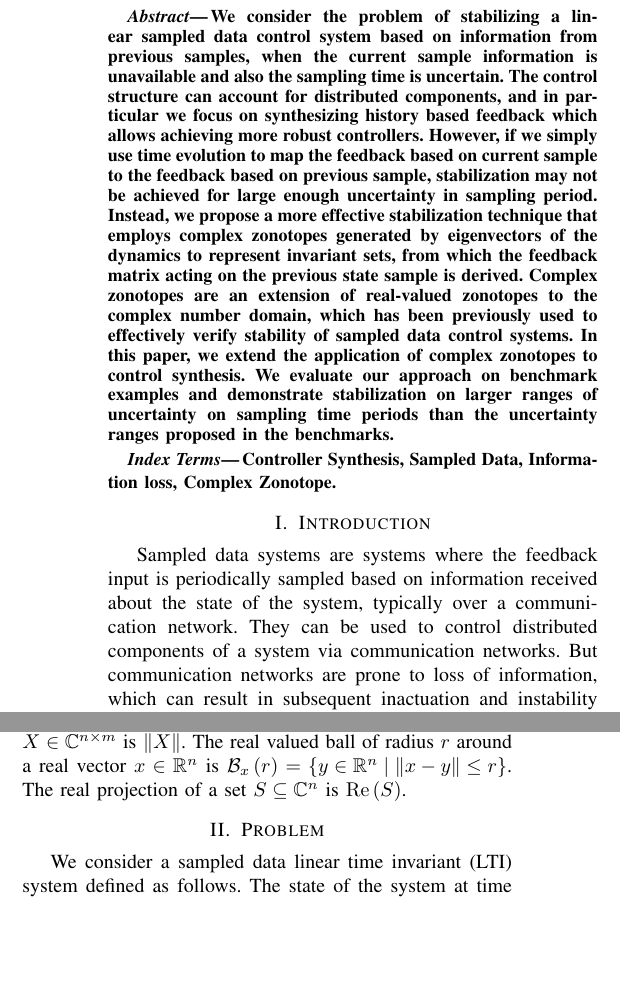
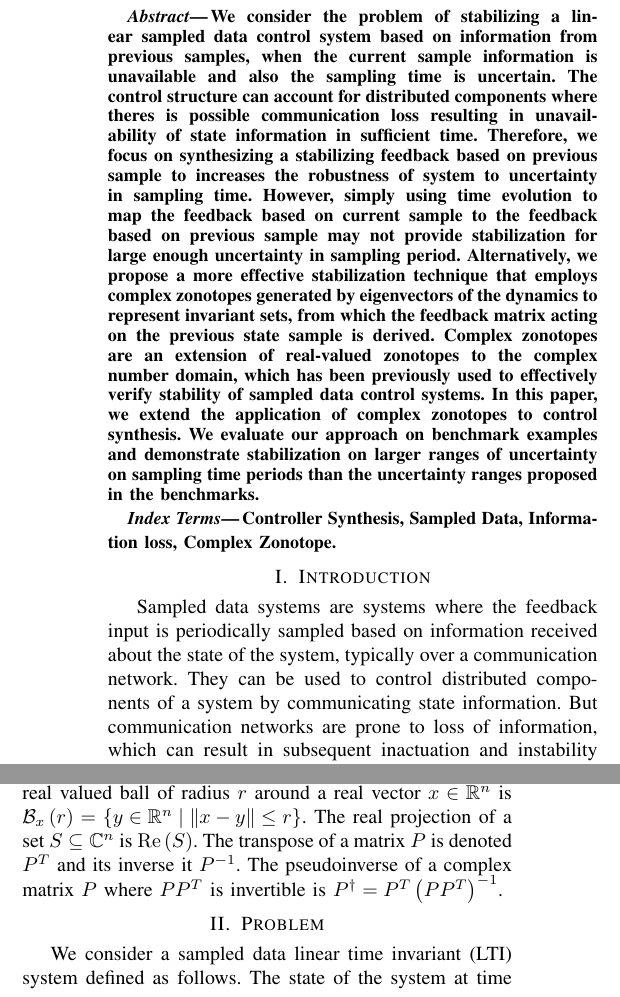
Before and after one commit to asarvind/2021CDCsynthesis, a LaTeX paper (main.tex, which reads sections/intro.tex, sections/notation.tex): two parts of the columns of page 1 of 6, joined at a grey line, cut so that both start at the same text, the shorter picture padded with empty space. Compiled offline with pdfLaTeX.

Commit message:
corrections done

```diff
--- a/main.tex
+++ b/main.tex
@@ -43,18 +43,20 @@ Synthesizing Stabilization Feedback using Complex Zonotope
 \begin{abstract}
 We consider the problem of stabilizing a linear sampled data control
 system based on information from previous samples, when the current
-sample information is unavailable and also the sampling time is uncertain.
-The control structure can account for distributed components, and in
-particular we focus on synthesizing history based feedback which
-allows achieving more robust controllers.  However, if we simply use
-time evolution to map the feedback based on current sample to the
-feedback based on previous sample, stabilization may not be achieved
-for large enough uncertainty in sampling period.  Instead, we propose
-a more effective stabilization technique that employs complex
-zonotopes generated by eigenvectors of the dynamics to represent
-invariant sets, from which the feedback matrix acting on the previous
-state sample is derived.  Complex zonotopes are an extension of
-real-valued zonotopes to the complex number domain, which has been
+sample information is unavailable and also the sampling time is
+uncertain.  The control structure can account for distributed
+components where theres is possible communication loss resulting in
+unavailability of state information in sufficient time.  Therefore, we
+focus on synthesizing a stabilizing feedback based on previous sample
+to increases the robustness of system to uncertainty in sampling time.
+However, simply using time evolution to map the feedback based on
+current sample to the feedback based on previous sample may not
+provide stabilization for large enough uncertainty in sampling period.
+Alternatively, we propose a more effective stabilization technique that
+employs complex zonotopes generated by eigenvectors of the dynamics to
+represent invariant sets, from which the feedback matrix acting on the
+previous state sample is derived.  Complex zonotopes are an extension
+of real-valued zonotopes to the complex number domain, which has been
 previously used to effectively verify stability of sampled data
 control systems.  In this paper, we extend the application of complex
 zonotopes to control synthesis.  We evaluate our approach on benchmark
--- a/sections/intro.tex
+++ b/sections/intro.tex
@@ -1,6 +1,11 @@
-Sampled data systems are systems where the feedback input is periodically sampled based on information received about the state of the system, typically over a communication network.  They can be used to control distributed components of a system via communication networks.  But communication networks are prone to loss of information, which can result
-in subsequent inactuation and instability of a sampled data system.  In the case of information loss,
-we may expect to stabilize the system by applying feedback based
+Sampled data systems are systems where the feedback input is
+periodically sampled based on information received about the state of
+the system, typically over a communication network.  They can be used
+to control distributed components of a system by communicating state information.
+But communication networks are prone to loss of
+information, which can result in subsequent inactuation and
+instability of a sampled data system.  In the case of information
+loss, we may expect to stabilize the system by applying feedback based
 on information from previous samples.  However, the sampling time can
 be uncertain and time varying in realistic systems, due to which the
 problem of finding appropriate stabilizing feedback based on the
--- a/sections/notation.tex
+++ b/sections/notation.tex
@@ -1 +1,4 @@
-We denote real numbers by $\reals$ and complex numbers by $\cnums$.  For a real number subset $S\subseteq \reals$, $r\in\reals$ and $\bowtie\in\set{\leq, <,\geq,>}$, we denote $S_{\bowtie r} = \set{x\in S\st{x\bowtie r}}$.  If $X,Y\in\reals^{n\times m}$ are two real matrices of same size, then we say $X\bowtie Y$ if $\forall i,j~X_{ij}\bowtie Y_ij$.  Similarly, for a scalar $r\in\reals$, $X\bowtie r$ if $\forall i,j~X_{ij}\bowtie r$.  For a complex number $z = x+\iota y$, $\abs{z} = \sqrt{x^2+y^2}$.  For a complex matrix $X\in\cnums^{n\times m}$, $\abs{X}$ is a real matrix where $\forall i,j~\abs{X}_{ij} = \abs{X_{ij}}$.  The euclidean norm of a complex vector $x\in\cnums^n$ is $\norm{x}$ and that of a complex matrix $X\in\cnums^{n\times m}$ is $\norm{X}$.  The real valued ball of radius $r$ around a real vector $x\in\reals^n$ is $\ball{x}{r} = \set{y\in\reals^n\st{\norm{x-y}}\leq r}$.  The real projection of a set $S\subseteq \cnums^n$ is $\real{S}$.
+We denote real numbers by $\reals$ and complex numbers by $\cnums$.  For a real number subset $S\subseteq \reals$, $r\in\reals$ and $\bowtie\in\set{\leq, <,\geq,>}$, we denote $S_{\bowtie r} = \set{x\in S\st{x\bowtie r}}$.  If $X,Y\in\reals^{n\times m}$ are two real matrices of same size, then we say $X\bowtie Y$ if $\forall i,j~X_{ij}\bowtie Y_ij$.  Similarly, for a scalar $r\in\reals$, $X\bowtie r$ if $\forall i,j~X_{ij}\bowtie r$.  For a complex number $z = x+\iota y$, $\abs{z} = \sqrt{x^2+y^2}$.  For a complex matrix $X\in\cnums^{n\times m}$, $\abs{X}$ is a real matrix where $\forall i,j~\abs{X}_{ij} = \abs{X_{ij}}$.  The euclidean norm of a complex vector $x\in\cnums^n$ is $\norm{x}$ and that of a complex matrix $X\in\cnums^{n\times m}$ is $\norm{X}$.  The real valued ball of radius $r$ around a real vector $x\in\reals^n$ is $\ball{x}{r} = \set{y\in\reals^n\st{\norm{x-y}}\leq r}$.  The real projection of a set $S\subseteq \cnums^n$ is $\real{S}$.  The transpose of a matrix $P$ is denoted $P^T$ and its inverse it $P^{-1}$.  The pseudoinverse of a complex matrix $P$ where $PP^T$ is invertible is $\pinv{P} = P^T\rb{PP^T}^{-1}$.
+%The Minkowski sum of two subsets $\Psi_1$ and $\Psi_2$ of a complex
+%or real valued vector space with same dimension is
+%$\Psi_1\bigoplus \Psi_2 = \set{x+y\st{x\in\Psi_1,~y\in\Psi_2}}$.
```
Also changed, not shown: sections/problem.tex (+6 -5 lines), sections/solution.tex (+1 -1 lines), sections/intro.tex (2 more changed lines).
